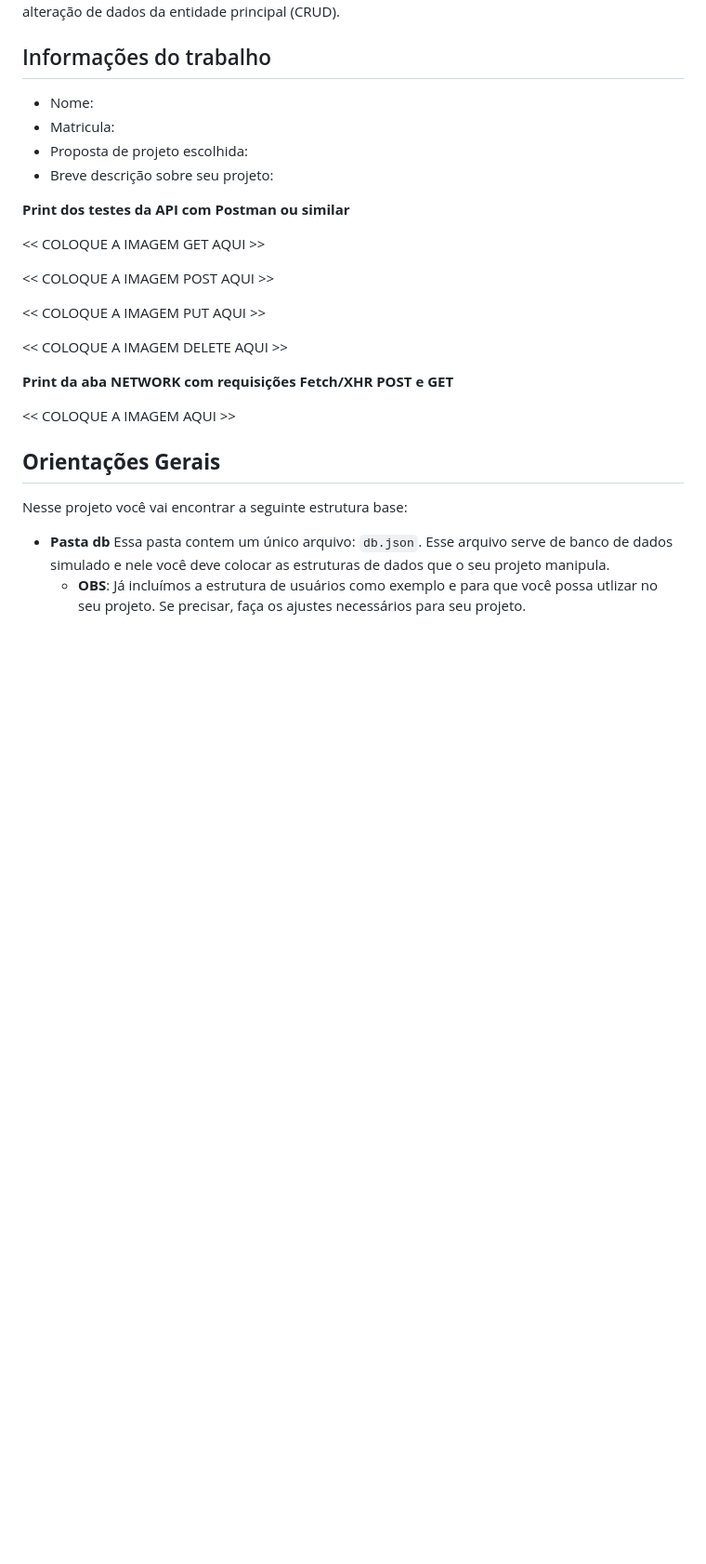
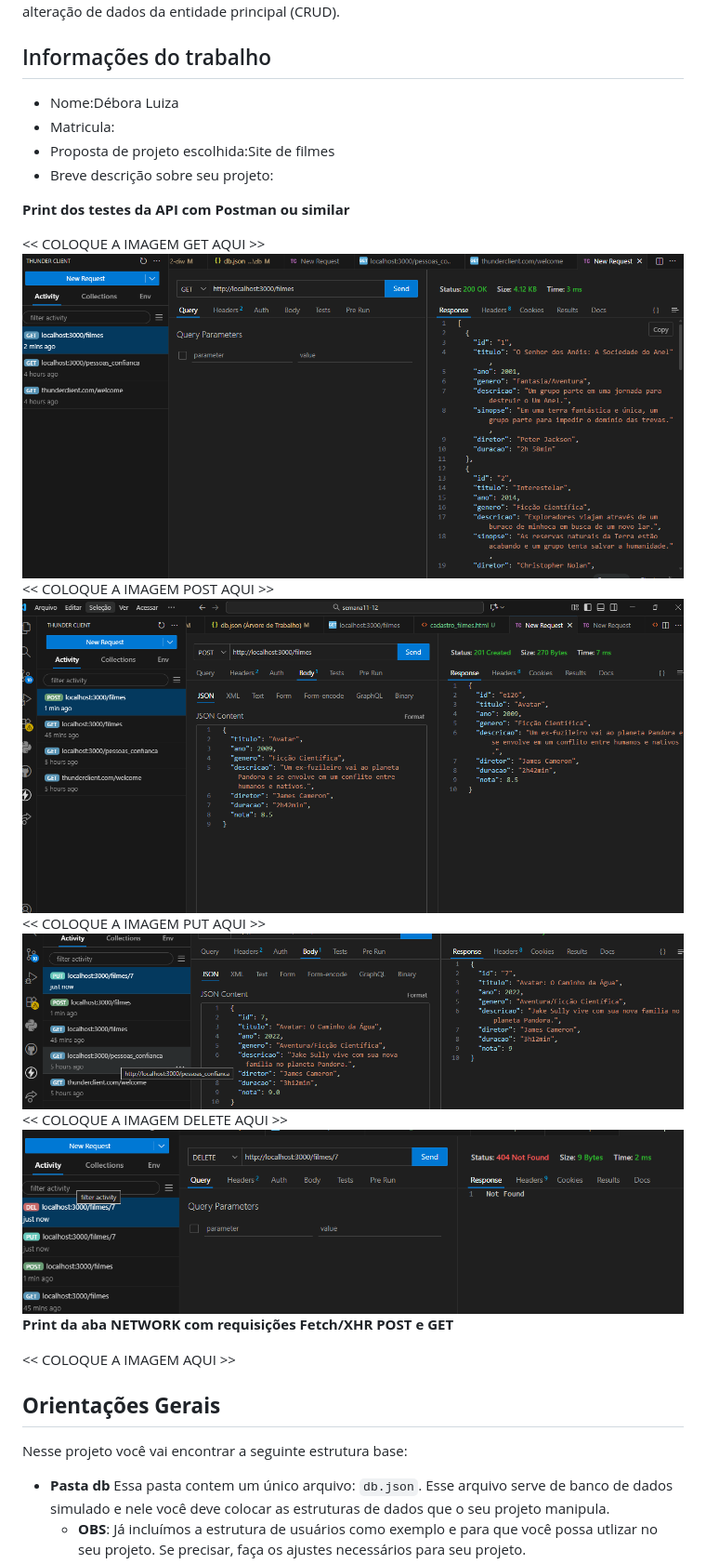
Before and after one commit to DehLuiza/semana11-12-diw, a Markdown page: README.md, the part around the change. Shown: that part at 93% size. Drawn GitHub-style; pictures changed too: metododelete.png (added), metodoget.png (added), metodopost.png (added); blank space fills up the shorter version.

Commit message:
chore: criação da API de filmes e testes de requisições

```diff
--- a/README.md
+++ b/README.md
@@ -10,21 +10,21 @@ Para esse projeto, além de mudarmos o JSON para o JSON Server, vamos permitir o
 
 ## Informações do trabalho
 
-- Nome:
+- Nome:Débora Luiza
 - Matricula:
-- Proposta de projeto escolhida:
+- Proposta de projeto escolhida:Site de filmes
 - Breve descrição sobre seu projeto:
 
 **Print dos testes da API com Postman ou similar**
 
 << COLOQUE A IMAGEM GET AQUI >>
-
+![alt text](metodoget.png)
 << COLOQUE A IMAGEM POST AQUI >>
-
+![alt text](metodopost.png)
 << COLOQUE A IMAGEM PUT AQUI >>
-
+![alt text](metodoput.png)
 << COLOQUE A IMAGEM DELETE AQUI >>
-
+![alt text](metododelete.png)
 **Print da aba NETWORK com requisições Fetch/XHR POST e GET**
 
 <<  COLOQUE A IMAGEM AQUI >>
```
Also changed, not shown: 10 other files.
